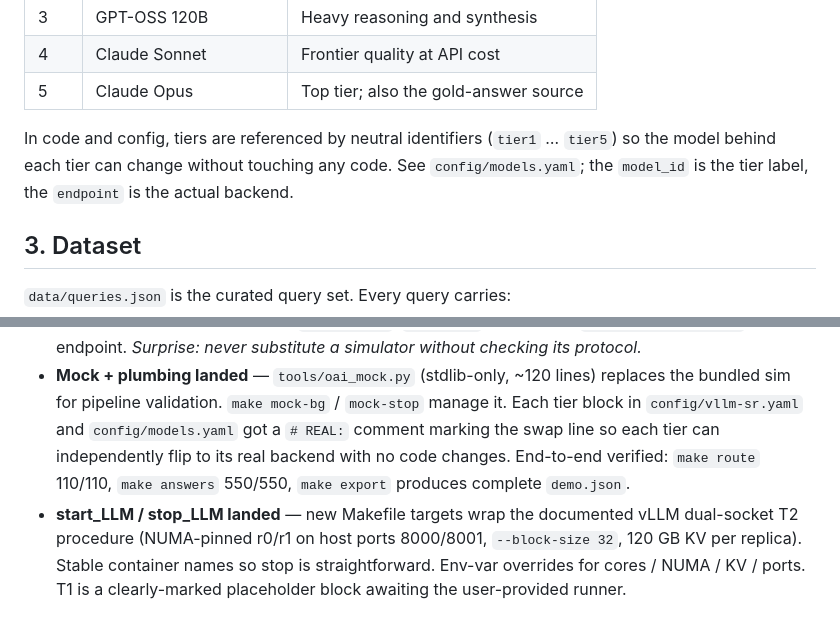
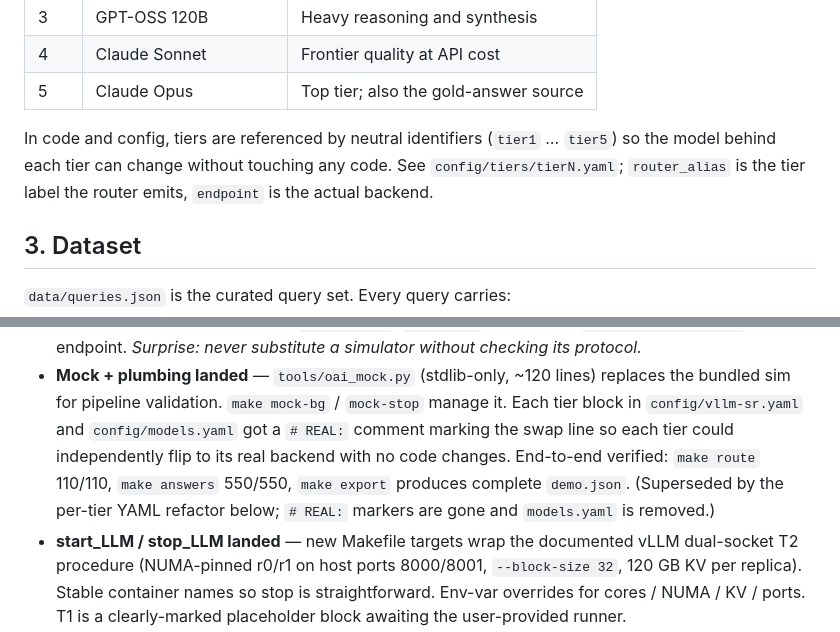
Before and after one commit to VPC-DevAdmin/semantic-router, a Markdown page: PLAN.md, 2 parts joined by grey strips. Rendered like a GitHub page.

```diff
--- a/PLAN.md
+++ b/PLAN.md
@@ -31,8 +31,8 @@ answer adequacy), but the audience sees one event per query.
 
 In code and config, tiers are referenced by neutral identifiers
 (`tier1` … `tier5`) so the model behind each tier can change without
-touching any code. See `config/models.yaml`; the `model_id` is the tier
-label, the `endpoint` is the actual backend.
+touching any code. See `config/tiers/tierN.yaml`; `router_alias` is the
+tier label the router emits, `endpoint` is the actual backend.
 
 ## 3. Dataset
 
@@ -503,10 +508,12 @@ go at the bottom.
   ~120 lines) replaces the bundled sim for pipeline validation.
   `make mock-bg` / `mock-stop` manage it. Each tier block in
   `config/vllm-sr.yaml` and `config/models.yaml` got a `# REAL:`
-  comment marking the swap line so each tier can independently flip
+  comment marking the swap line so each tier could independently flip
   to its real backend with no code changes. End-to-end verified:
   `make route` 110/110, `make answers` 550/550, `make export`
-  produces complete `demo.json`.
+  produces complete `demo.json`. (Superseded by the per-tier YAML
+  refactor below; `# REAL:` markers are gone and `models.yaml` is
+  removed.)
 - **start_LLM / stop_LLM landed** — new Makefile targets wrap the
   documented vLLM dual-socket T2 procedure (NUMA-pinned r0/r1 on host
   ports 8000/8001, `--block-size 32`, 120 GB KV per replica). Stable
```
Also changed, not shown: other parts of PLAN.md (+22 -17 lines), README.md (+5 -2 lines).
